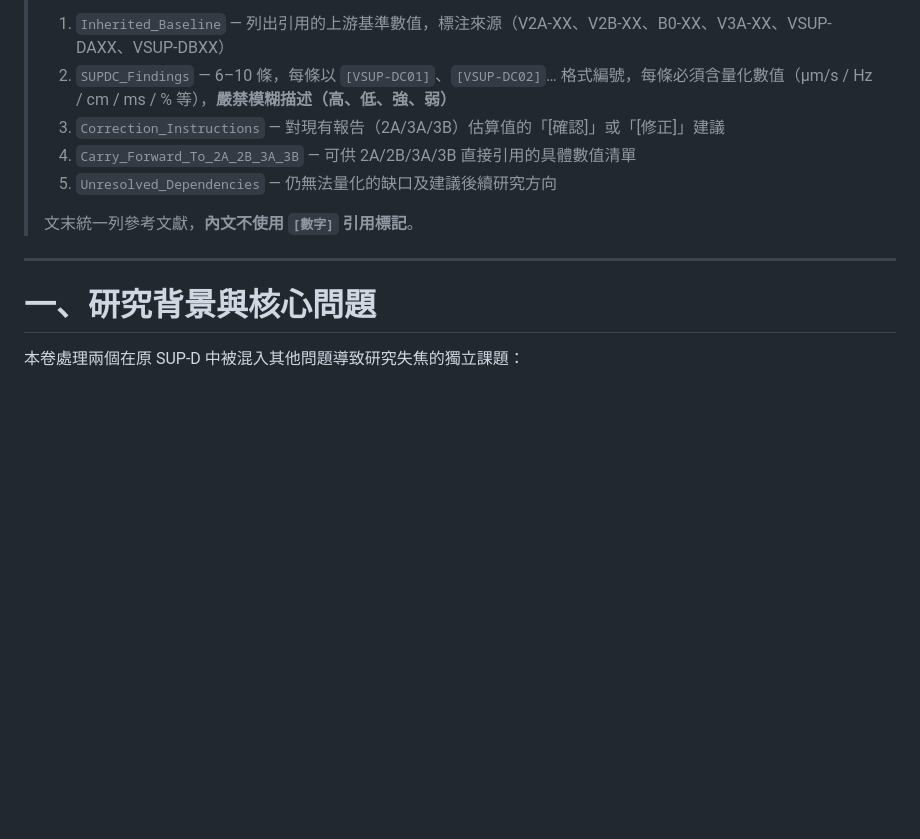
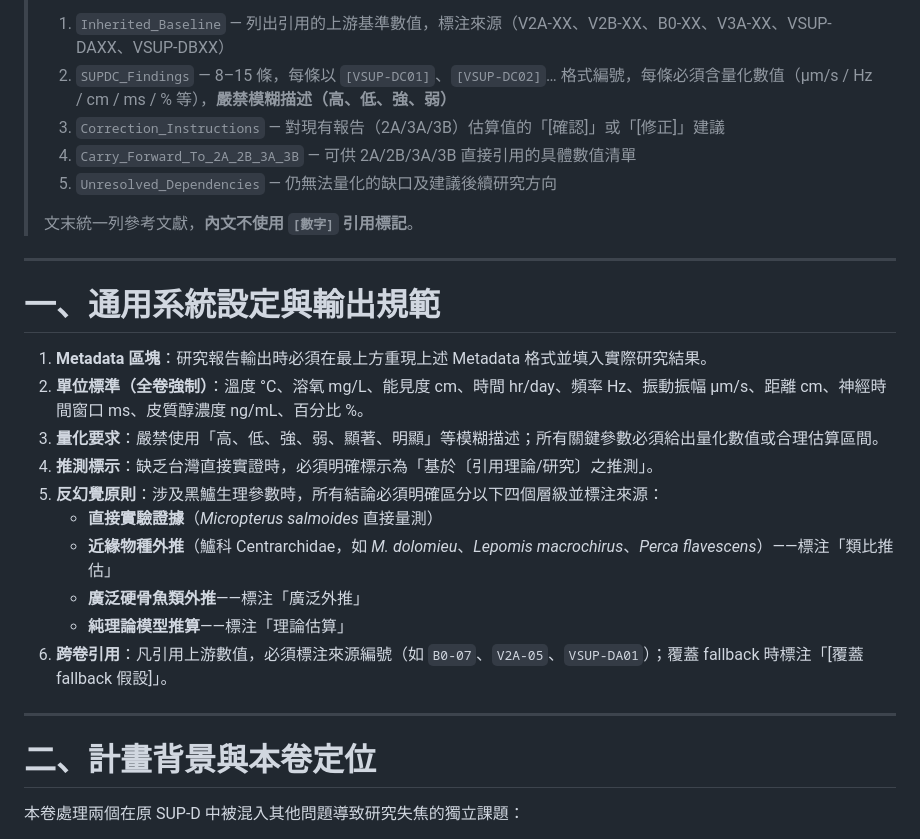
Before and after one commit to randy-liu/twbass, a Markdown page: SUP-D-C：水中漂流偵測與策略切換-instruction.md, the part around one of its changes. GitHub-like rendering; blank space fills up the shorter version.

Commit message:
fmt(SUP-D-C): 補齊格式稽核修正（FMT-SUPDC-01~06）
Co-Authored-By: Claude Sonnet 4.6 <noreply@anthropic.com>

```diff
--- a/SUP-D-C：水中漂流偵測與策略切換-instruction.md
+++ b/SUP-D-C：水中漂流偵測與策略切換-instruction.md
@@ -13,7 +13,7 @@ Runs_After: SUP-D-A（NTU 閾值）、SUP-D-B（Commit 觸發機制）；若提
 > 本次 Deep Research **必須輸出結構化報告，不可輸出純散文**。最終報告須包含以下五個標題區塊（缺任何一個均視為不完整）：
 >
 > 1. `Inherited_Baseline` — 列出引用的上游基準數值，標注來源（V2A-XX、V2B-XX、B0-XX、V3A-XX、VSUP-DAXX、VSUP-DBXX）
-> 2. `SUPDC_Findings` — 6–10 條，每條以 `[VSUP-DC01]`、`[VSUP-DC02]`… 格式編號，每條必須含量化數值（μm/s / Hz / cm / ms / % 等），**嚴禁模糊描述（高、低、強、弱）**
+> 2. `SUPDC_Findings` — 8–15 條，每條以 `[VSUP-DC01]`、`[VSUP-DC02]`… 格式編號，每條必須含量化數值（μm/s / Hz / cm / ms / % 等），**嚴禁模糊描述（高、低、強、弱）**
 > 3. `Correction_Instructions` — 對現有報告（2A/3A/3B）估算值的「\[確認\]」或「\[修正\]」建議
 > 4. `Carry_Forward_To_2A_2B_3A_3B` — 可供 2A/2B/3A/3B 直接引用的具體數值清單
 > 5. `Unresolved_Dependencies` — 仍無法量化的缺口及建議後續研究方向
@@ -22,7 +22,22 @@ Runs_After: SUP-D-A（NTU 閾值）、SUP-D-B（Commit 觸發機制）；若提
 
 ---
 
-# 一、研究背景與核心問題
+# 一、通用系統設定與輸出規範
+
+1. **Metadata 區塊**：研究報告輸出時必須在最上方重現上述 Metadata 格式並填入實際研究結果。
+2. **單位標準（全卷強制）**：溫度 °C、溶氧 mg/L、能見度 cm、時間 hr/day、頻率 Hz、振動振幅 μm/s、距離 cm、神經時間窗口 ms、皮質醇濃度 ng/mL、百分比 %。
+3. **量化要求**：嚴禁使用「高、低、強、弱、顯著、明顯」等模糊描述；所有關鍵參數必須給出量化數值或合理估算區間。
+4. **推測標示**：缺乏台灣直接實證時，必須明確標示為「基於〔引用理論/研究〕之推測」。
+5. **反幻覺原則**：涉及黑鱸生理參數時，所有結論必須明確區分以下四個層級並標注來源：
+   - **直接實驗證據**（*Micropterus salmoides* 直接量測）
+   - **近緣物種外推**（鱸科 Centrarchidae，如 *M. dolomieu*、*Lepomis macrochirus*、*Perca flavescens*）——標注「類比推估」
+   - **廣泛硬骨魚類外推**——標注「廣泛外推」
+   - **純理論模型推算**——標注「理論估算」
+6. **跨卷引用**：凡引用上游數值，必須標注來源編號（如 `B0-07`、`V2A-05`、`VSUP-DA01`）；覆蓋 fallback 時標注「[覆蓋 fallback 假設]」。
+
+---
+
+# 二、計畫背景與本卷定位
 
 本卷處理兩個在原 SUP-D 中被混入其他問題導致研究失焦的獨立課題：
 
```
Also changed, not shown: other parts of SUP-D-C：水中漂流偵測與策略切換-instruction.md (+54 -26 lines).
